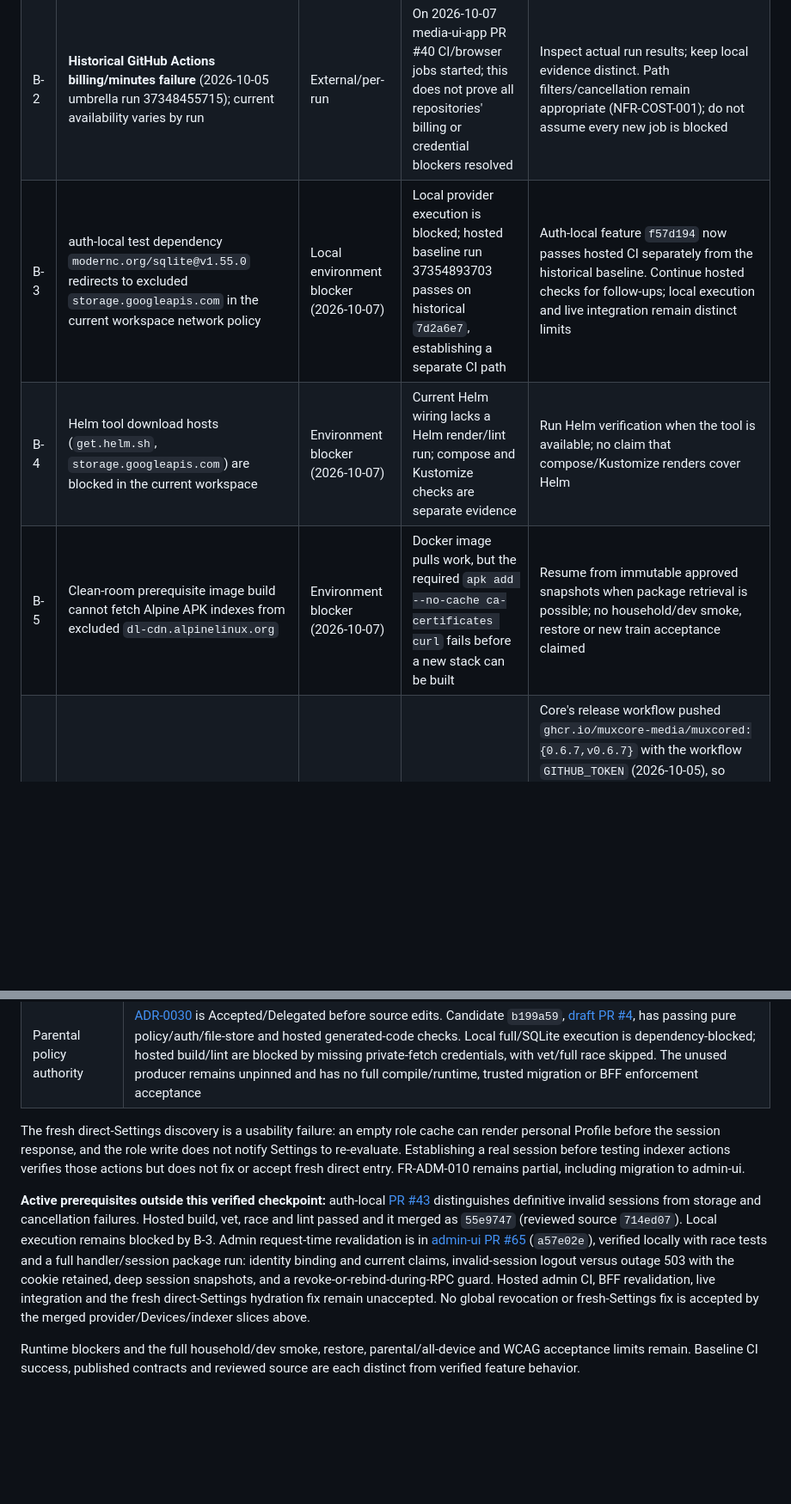
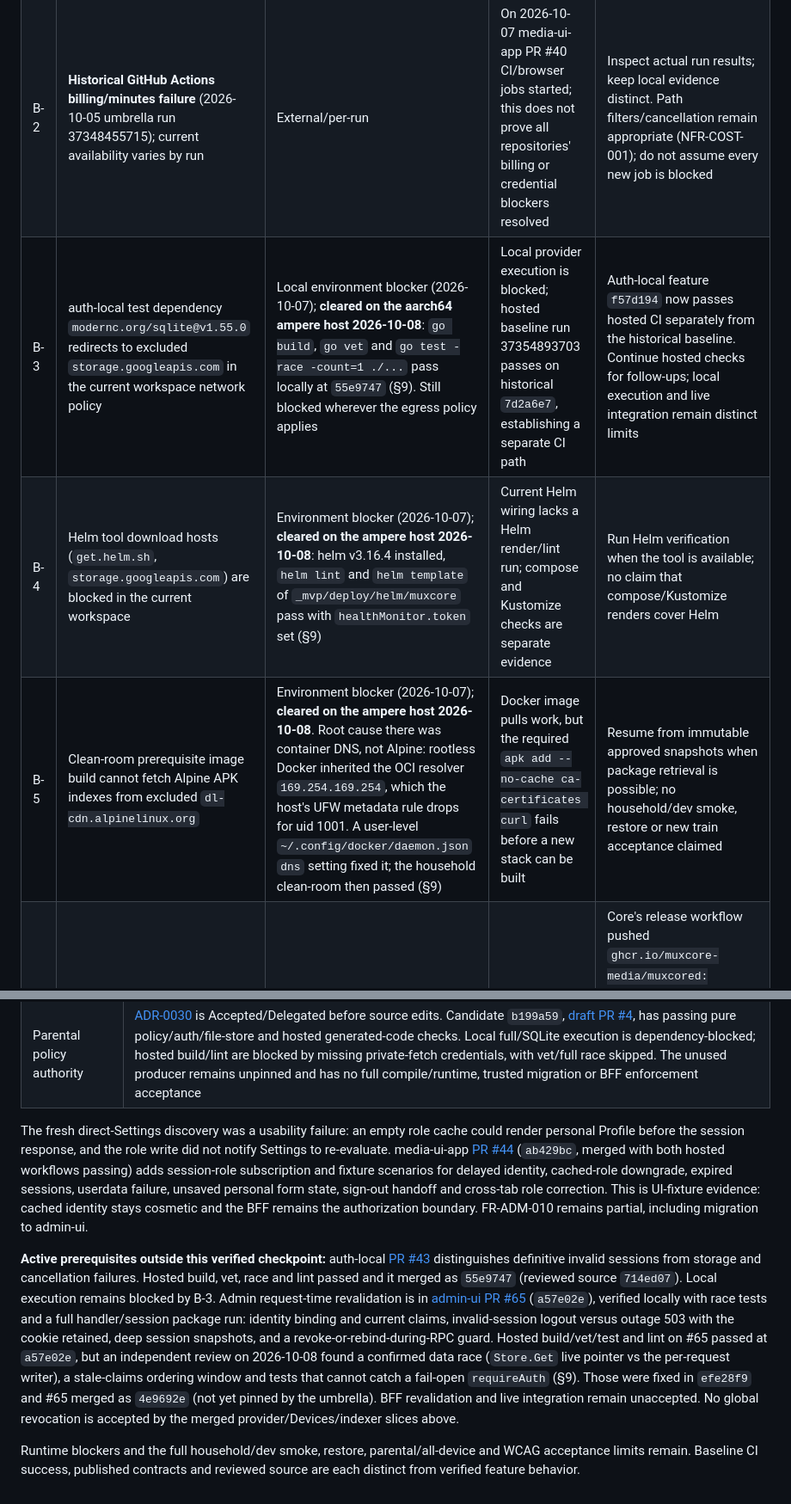
Before and after one commit to Muxcore-Media/umbrella, a Markdown page: MASTER-ROADMAP.md, 2 parts joined by grey strips. Shown at 86% size. Rendered like a GitHub page; blank space fills up the shorter version.

```diff
--- a/MASTER-ROADMAP.md
+++ b/MASTER-ROADMAP.md
@@ -245,9 +245,9 @@ T-M8-01 iOS/tvOS simulator tests for auth + resume via manual macOS workflow (FR
 |----|------|------|--------|----------|
 | B-1 | **Org Actions secret `MUXCORE_CI_TOKEN` missing in ~60 repos** (incl. umbrella, core, contracts-*) | Owner action | Their CI cannot fetch private sibling modules; umbrella workspace job skips | Owner creates a fine-grained PAT (read-only Contents on `Muxcore-Media/*`) and runs `gh secret set MUXCORE_CI_TOKEN --org Muxcore-Media --visibility all` (needs `admin:org`). Not done by the agent: it would mean copying the owner's broad OAuth token into many repos |
 | B-2 | **Historical GitHub Actions billing/minutes failure** (2026-10-05 umbrella run 37348455715); current availability varies by run | External/per-run | On 2026-10-07 media-ui-app PR #40 CI/browser jobs started; this does not prove all repositories' billing or credential blockers resolved | Inspect actual run results; keep local evidence distinct. Path filters/cancellation remain appropriate (NFR-COST-001); do not assume every new job is blocked |
-| B-3 | auth-local test dependency `modernc.org/sqlite@v1.55.0` redirects to excluded `storage.googleapis.com` in the current workspace network policy | Local environment blocker (2026-10-07) | Local provider execution is blocked; hosted baseline run 37354893703 passes on historical `7d2a6e7`, establishing a separate CI path | Auth-local feature `f57d194` now passes hosted CI separately from the historical baseline. Continue hosted checks for follow-ups; local execution and live integration remain distinct limits |
-| B-4 | Helm tool download hosts (`get.helm.sh`, `storage.googleapis.com`) are blocked in the current workspace | Environment blocker (2026-10-07) | Current Helm wiring lacks a Helm render/lint run; compose and Kustomize checks are separate evidence | Run Helm verification when the tool is available; no claim that compose/Kustomize renders cover Helm |
-| B-5 | Clean-room prerequisite image build cannot fetch Alpine APK indexes from excluded `dl-cdn.alpinelinux.org` | Environment blocker (2026-10-07) | Docker image pulls work, but the required `apk add --no-cache ca-certificates curl` fails before a new stack can be built | Resume from immutable approved snapshots when package retrieval is possible; no household/dev smoke, restore or new train acceptance claimed |
+| B-3 | auth-local test dependency `modernc.org/sqlite@v1.55.0` redirects to excluded `storage.googleapis.com` in the current workspace network policy | Local environment blocker (2026-10-07); **cleared on the aarch64 ampere host 2026-10-08**: `go build`, `go vet` and `go test -race -count=1 ./...` pass locally at `55e9747` (§9). Still blocked wherever the egress policy applies | Local provider execution is blocked; hosted baseline run 37354893703 passes on historical `7d2a6e7`, establishing a separate CI path | Auth-local feature `f57d194` now passes hosted CI separately from the historical baseline. Continue hosted checks for follow-ups; local execution and live integration remain distinct limits |
+| B-4 | Helm tool download hosts (`get.helm.sh`, `storage.googleapis.com`) are blocked in the current workspace | Environment blocker (2026-10-07); **cleared on the ampere host 2026-10-08**: helm v3.16.4 installed, `helm lint` and `helm template` of `_mvp/deploy/helm/muxcore` pass with `healthMonitor.token` set (§9) | Current Helm wiring lacks a Helm render/lint run; compose and Kustomize checks are separate evidence | Run Helm verification when the tool is available; no claim that compose/Kustomize renders cover Helm |
+| B-5 | Clean-room prerequisite image build cannot fetch Alpine APK indexes from excluded `dl-cdn.alpinelinux.org` | Environment blocker (2026-10-07); **cleared on the ampere host 2026-10-08**. Root cause there was container DNS, not Alpine: rootless Docker inherited the OCI resolver `169.254.169.254`, which the host's UFW metadata rule drops for uid 1001. A user-level `~/.config/docker/daemon.json` `dns` setting fixed it; the household clean-room then passed (§9) | Docker image pulls work, but the required `apk add --no-cache ca-certificates curl` fails before a new stack can be built | Resume from immutable approved snapshots when package retrieval is possible; no household/dev smoke, restore or new train acceptance claimed |
 | R-1 | GHCR needs `write:packages` | Blocker (external), partly lifted | M7 GHCR variant | Core's release workflow pushed `ghcr.io/muxcore-media/muxcored:{0.6.7,v0.6.7}` with the workflow `GITHUB_TOKEN` (2026-10-05), so GHCR publishing works from GitHub Actions; the agent's own token still lacks `read/write:packages`, and module images (built centrally by `_mvp/scripts/publish-module-images.sh`) need a workflow with `packages: write` (T-M7-02). LAN-registry path unaffected (ADR-0007) |
 | R-2 | Free-plan CI minutes | Risk | CI may stop gating | NFR-COST-001 measures; fallback in ADR-0003 |
 | R-3 | Four empty GitHub repos (content only on retired host) | Blocker resolved by decision | Lost history for `media-ui-tv`, `muxcore-android` | Removed from pins; `playback-contract` folded; `metadata-musicbrainz` rebuilt |
@@ -571,11 +578,15 @@ New working branches are outside these reviewed pins.
 | Consumer indexer actions | `357461d`, [PR #43](https://github.com/Muxcore-Media/media-ui-app/pull/43), merged as `0b6d4661` after both hosted workflows pass. Admin-only mutation controls retain admin/manager Acquisition access; scoped 197/full 1246 unit tests and 52 browser cases pass locally. Eight new cases use an established session and do not fix fresh direct-Settings hydration |
 | Parental policy authority | [ADR-0030](docs/adr/0030-authoritative-parental-policy-resource.md) is Accepted/Delegated before source edits. Candidate `b199a59`, [draft PR #4](https://github.com/Muxcore-Media/userdata-local/pull/4), has passing pure policy/auth/file-store and hosted generated-code checks. Local full/SQLite execution is dependency-blocked; hosted build/lint are blocked by missing private-fetch credentials, with vet/full race skipped. The unused producer remains unpinned and has no full compile/runtime, trusted migration or BFF enforcement acceptance |
 
-The fresh direct-Settings discovery is a usability failure: an empty role cache
-can render personal Profile before the session response, and the role write does
-not notify Settings to re-evaluate. Establishing a real session before testing
-indexer actions verifies those actions but does not fix or accept fresh direct
-entry. FR-ADM-010 remains partial, including migration to admin-ui.
+The fresh direct-Settings discovery was a usability failure: an empty role cache
+could render personal Profile before the session response, and the role write did
+not notify Settings to re-evaluate. media-ui-app [PR #44](https://github.com/Muxcore-Media/media-ui-app/pull/44)
+(`ab429bc`, merged with both hosted workflows passing) adds session-role
+subscription and fixture scenarios for delayed identity, cached-role downgrade,
+expired sessions, userdata failure, unsaved personal form state, sign-out handoff
+and cross-tab role correction. This is UI-fixture evidence: cached identity stays
+cosmetic and the BFF remains the authorization boundary. FR-ADM-010 remains
+partial, including migration to admin-ui.
 
 **Active prerequisites outside this verified checkpoint:** auth-local
 [PR #43](https://github.com/Muxcore-Media/auth-local/pull/43) distinguishes
@@ -586,9 +597,13 @@ build, vet, race and lint passed and it merged as `55e9747` (reviewed source
 verified locally with race tests and a full handler/session package run:
 identity binding and current claims, invalid-session logout versus outage 503
 with the cookie retained, deep session snapshots, and a revoke-or-rebind-during-RPC
-guard. Hosted admin CI, BFF revalidation, live integration and the fresh
-direct-Settings hydration fix remain unaccepted. No global revocation or
-fresh-Settings fix is accepted by the merged provider/Devices/indexer slices above.
+guard. Hosted build/vet/test and lint on #65 passed at `a57e02e`, but an independent review on
+2026-10-08 found a confirmed data race (`Store.Get` live pointer vs the per-request
+writer), a stale-claims ordering window and tests that cannot catch a fail-open
+`requireAuth` (§9). Those were fixed in `efe28f9` and #65 merged as `4e9692e`
+(not yet pinned by the umbrella). BFF revalidation and live integration remain
+unaccepted. No global revocation is
+accepted by the merged provider/Devices/indexer slices above.
 
 Runtime blockers and the full household/dev smoke, restore, parental/all-device
 and WCAG acceptance limits remain. Baseline CI success, published contracts and
```
Also changed, not shown: other parts of MASTER-ROADMAP.md (+13 -6 lines), docs/specs/SRS.md (+4 -4 lines), 1 other file.
